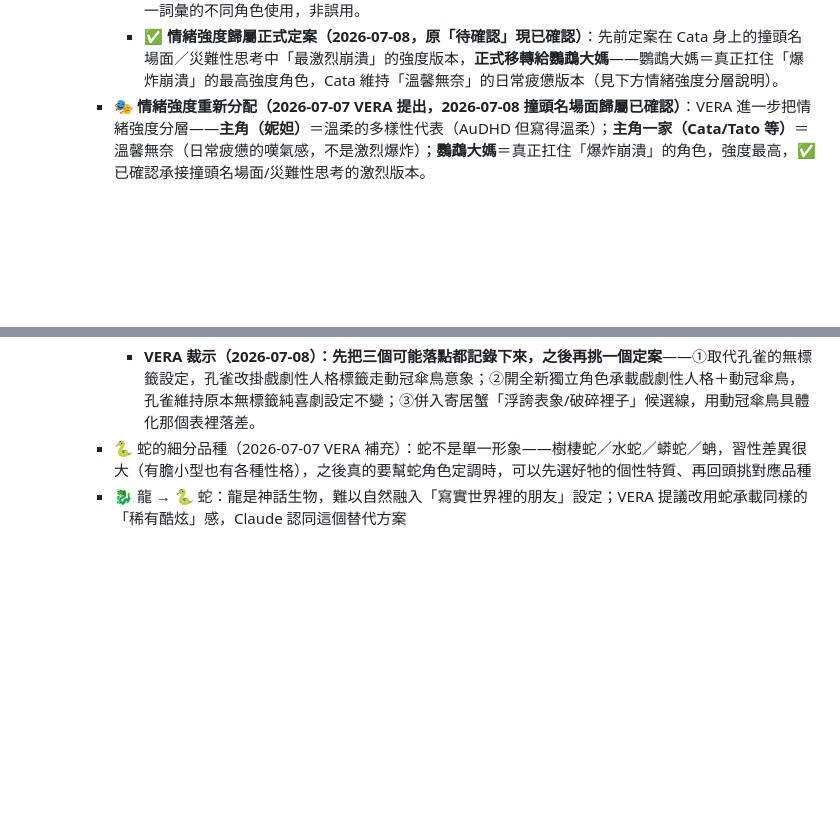
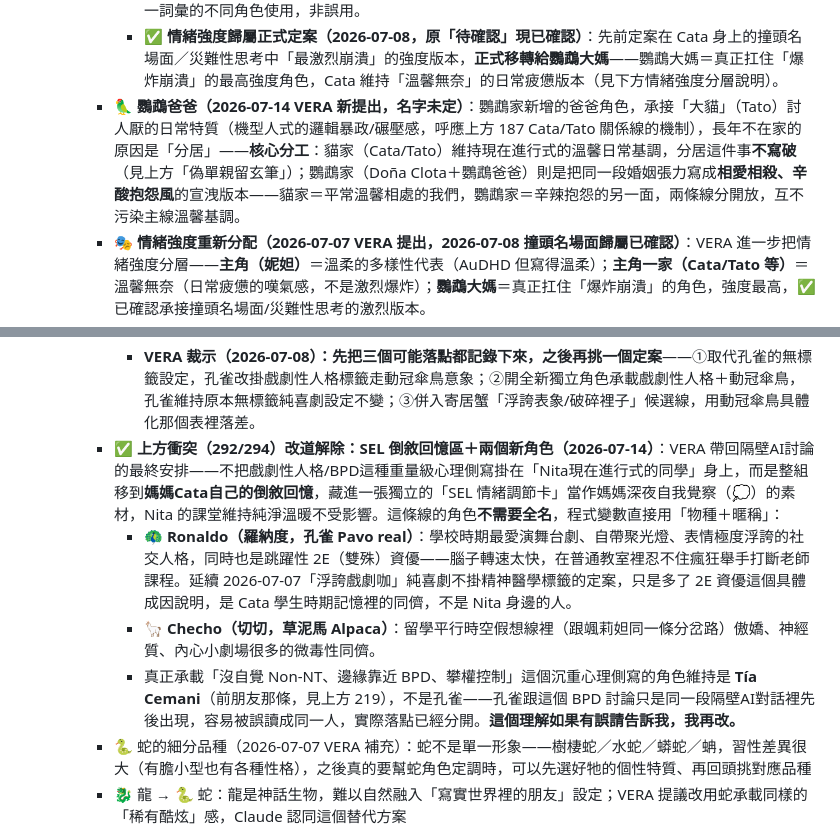
Before and after one commit to VeraChivo/mi-casa-de-chunks, a Markdown page: CLAUDE.md, 2 parts joined by grey strips. Rendered like a GitHub page; blank space fills up the shorter version.

Commit message:
角色設定：SEL倒敘回憶區新角色(Ronaldo/Checho) + 鸚鵡爸爸
- 孔雀/戲劇性人格討論定案：BPD式重量心理側寫留在Tía Cemani，
  孔雀改名Ronaldo(舞台咖+2E資優)、新增Checho(草泥馬)，兩者
  移到媽媽Cata的倒敘回憶/SEL情緒調節卡，不影響Nita溫馨主線
- 新增鸚鵡爸爸：鸚鵡家承接貓家(Cata/Tato)關係張力的辛辣抱怨版本，
  長年不在因分居，貓家維持溫馨主線不寫破

```diff
--- a/CLAUDE.md
+++ b/CLAUDE.md
@@ -272,6 +272,7 @@ Yigú的兩個獨立練習頁面，跟主站 index.html 完全分開、不共用
       - **✅ Doña Clota（克洛大媽，全名 Doña Clotilde，鸚鵡大媽，2026-07-14 正式命名定案）＝平常孤身一人的 VERA，也是昇華的 VERA（2026-07-07）**：VERA 確認鸚鵡角色寫的是「偽單親」的日常孤獨感，但不只是悲情——同時也是**從孤獨裡昇華、長出來的更強的自己**，苦裡帶著成長，不是純粹的悲傷角色。**待確認**：全新開一隻，還是疊加在既有 Cotorra Corra 身上（避免物種重複、也能像 Cata 一樣把既有角色寫得更立體）。
         - **✅ 新增家庭細節（2026-07-08）**：VERA 補充這隻鸚鵡大媽是**鄰居**身分，有一個**選擇性緘默的兒子**——呼應候選特質「選擇性緘默」（首選物種蝸牛，此處是鸚鵡大媽兒子的真人設定，非取代蝸牛候選，兩條線並存）。VERA 用「過兒」形容她（歷經滄桑但善良撐過來的人），與 Kito「善良過兒」是同一詞彙的不同角色使用，非誤用。
         - **✅ 情緒強度歸屬正式定案（2026-07-08，原「待確認」現已確認）**：先前定案在 Cata 身上的撞頭名場面／災難性思考中「最激烈崩潰」的強度版本，**正式移轉給鸚鵡大媽**——鸚鵡大媽＝真正扛住「爆炸崩潰」的最高強度角色，Cata 維持「溫馨無奈」的日常疲憊版本（見下方情緒強度分層說明）。
+      - **🦜 鸚鵡爸爸（2026-07-14 VERA 新提出，名字未定）**：鸚鵡家新增的爸爸角色，承接「大貓」（Tato）討人厭的日常特質（機型人式的邏輯暴政/碾壓感，呼應上方 187 Cata/Tato 關係線的機制），長年不在家的原因是「分居」——**核心分工**：貓家（Cata/Tato）維持現在進行式的溫馨日常基調，分居這件事**不寫破**（見上方「偽單親留玄筆」）；鸚鵡家（Doña Clota＋鸚鵡爸爸）則是把同一段婚姻張力寫成**相愛相殺、辛酸抱怨風**的宣洩版本——貓家＝平常溫馨相處的我們，鸚鵡家＝辛辣抱怨的另一面，兩條線分開放，互不污染主線溫馨基調。
       - **🎭 情緒強度重新分配（2026-07-07 VERA 提出，2026-07-08 撞頭名場面歸屬已確認）**：VERA 進一步把情緒強度分層——**主角（妮妲）**＝溫柔的多樣性代表（AuDHD 但寫得溫柔）；**主角一家（Cata/Tato 等）**＝溫馨無奈（日常疲憊的嘆氣感，不是激烈爆炸）；**鸚鵡大媽**＝真正扛住「爆炸崩潰」的角色，強度最高，✅ 已確認承接撞頭名場面/災難性思考的激烈版本。
       - **🎬 劇情橋段草案：《誰在暗處撥弄琴弦？》——爪哇黑雞挑撥 Cata/Tato 夫妻感情（2026-07-07，已虛構化，可公開記錄）**：VERA 要求先確認完全虛構化才寫入公開檔案——本橋段全程使用已建立的虛構動物角色（Cata/Tato/爪哇黑雞親戚/Kito），無真人真名，符合標準。四幕大綱：①爪哇黑雞衣錦還鄉，句句帶刺挑撥（「Tato 這麼木頭，我認識的人老公都會說 te quiero」→轉頭跟 Tato 說「你老婆最近情緒化，要多擔待」）②Cata 聽完啟動災難性思考連鎖腦補，衝去質問 Tato ③機型人 vs 印象派經典大吵——Tato 精確反駁（「上個月15號我說過一次」）反而火上加油，Cata 崩潰到「bee~bee~bee~」（袂袂袂）啄木鳥式碎念撞頭，情緒頂點時自己轉「會會會」，尷尬又爆笑地凍結④收尾兩種走向待選：**A. 拆穿式**（Kito 默默蒐證拆穿爪哇黑雞挑撥，全家白眼親戚）或**B. 開放式**（不拆穿，Tato 笨拙但真誠的台詞收尾：「我不知道怎麼說我愛妳說得漂亮，但我每天都留在這裡，這樣算不算數？」）。**VERA 更新（2026-07-07）**：收尾走向 **B 先放一邊**（不是否決，是暫緩），**A（拆穿式）暫為優先方向**；VERA 確認「喜歡黑雞這個用法」。是否正式排入辛辣線仍待確認。**A 的演法補充**：VERA 提醒「不用那麼顯白，亞斯應該看不懂」——用 Tato 本身的角色設定（機型人、不容易讀懂含蓄的社交操弄/弦外之音）反推 Kito 拆穿爪哇黑雞這條線該走**低調、不戲劇化**的路線，不是編劇偷懶，是這樣才真實：就算爪哇黑雞當面挑撥，Tato 大概率也不會察覺弦外之音，所以拆穿的方式可以安靜處理，不需要誇張對峙場面。
       - **💭 敘事技巧：把朋友轉成假親戚（2026-07-07 VERA 提出，不追問細節）**：VERA 認同「把朋友轉成假親戚也很不錯，因為曾經以為是密友」——爪哇黑雞這個「衣錦還鄉、帶著距離感的高貴親戚」角色，其設計技巧本身可以是一種通用手法：用「親戚」這種**帶著義務感、卻沒有真正親密感**的關係位置，去承接一段「曾經以為很親近、後來發現不是那麼一回事」的真實感情經驗。這是敘事層面的處理方式記錄，不追問或記錄任何可能指向真實對象的細節，保持完全虛構化。
@@ -292,6 +293,10 @@ Yigú的兩個獨立練習頁面，跟主站 index.html 完全分開、不共用
         - **⚠️ 衝突點待釐清**：孔雀已定案「浮誇戲劇咖，不掛任何精神醫學診斷標籤，他本人就是標籤」（2026-07-07）；這條新討論卻把戲劇性人格當成明確要呈現的診斷特質書寫，方向不同，尚未調和。
         - **物種佔用現況**：鸚鵡已有 Cotorra Corra（HSP/秩序控，✅定案）與候選「鸚鵡大媽」（偽單親孤獨+昇華）兩層戲份，動冠傘鳥／負鼠皆是全新物種，不撞現有角色。
         - **VERA 裁示（2026-07-08）：先把三個可能落點都記錄下來，之後再挑一個定案**——①取代孔雀的無標籤設定，孔雀改掛戲劇性人格標籤走動冠傘鳥意象；②開全新獨立角色承載戲劇性人格＋動冠傘鳥，孔雀維持原本無標籤純喜劇設定不變；③併入寄居蟹「浮誇表象/破碎裡子」候選線，用動冠傘鳥具體化那個表裡落差。
+      - **✅ 上方衝突（292/294）改道解除：SEL 倒敘回憶區＋兩個新角色（2026-07-14）**：VERA 帶回隔壁AI討論的最終安排——不把戲劇性人格/BPD這種重量級心理側寫掛在「Nita現在進行式的同學」身上，而是整組移到**媽媽Cata自己的倒敘回憶**，藏進一張獨立的「SEL 情緒調節卡」當作媽媽深夜自我覺察（💭）的素材，Nita 的課堂維持純淨溫暖不受影響。這條線的角色**不需要全名**，程式變數直接用「物種＋暱稱」：
+        - 🦚 **Ronaldo（羅納度，孔雀 Pavo real）**：學校時期最愛演舞台劇、自帶聚光燈、表情極度浮誇的社交人格，同時也是跳躍性 2E（雙殊）資優——腦子轉速太快，在普通教室裡忍不住瘋狂舉手打斷老師課程。延續 2026-07-07「浮誇戲劇咖」純喜劇不掛精神醫學標籤的定案，只是多了 2E 資優這個具體成因說明，是 Cata 學生時期記憶裡的同儕，不是 Nita 身邊的人。
+        - 🦙 **Checho（切切，草泥馬 Alpaca）**：留學平行時空假想線裡（跟颯莉妲同一條分岔路）傲嬌、神經質、內心小劇場很多的微毒性同儕。
+        - 真正承載「沒自覺 Non-NT、邊緣靠近 BPD、攀權控制」這個沉重心理側寫的角色維持是 **Tía Cemani**（前朋友那條，見上方 219），不是孔雀——孔雀跟這個 BPD 討論只是同一段隔壁AI對話裡先後出現，容易被誤讀成同一人，實際落點已經分開。**這個理解如果有誤請告訴我，我再改。**
       - 🐍 蛇的細分品種（2026-07-07 VERA 補充）：蛇不是單一形象——樹棲蛇／水蛇／蟒蛇／蚺，習性差異很大（有膽小型也有各種性格），之後真的要幫蛇角色定調時，可以先選好牠的個性特質、再回頭挑對應品種
       - 🐉 龍 → 🐍 蛇：龍是神話生物，難以自然融入「寫實世界裡的朋友」設定；VERA 提議改用蛇承載同樣的「稀有酷炫」感，Claude 認同這個替代方案
     - **設計原則（2026-07-06 VERA 定調）**：朋友圈帶特質是自然發生（多樣性圈子互相吸引），**不用刻意營造/湊滿清單**，每個角色特質怎麼呈現，等真的要寫小故事時再展開即可，現在只需要記住這個方向。
```
